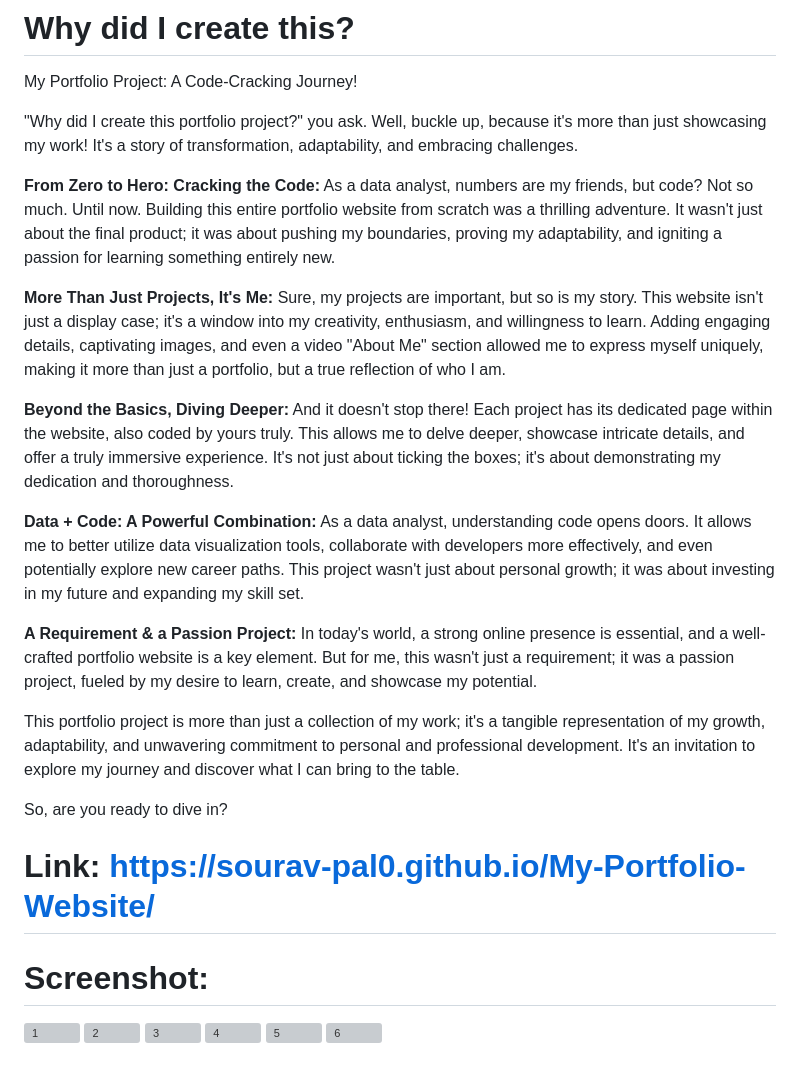
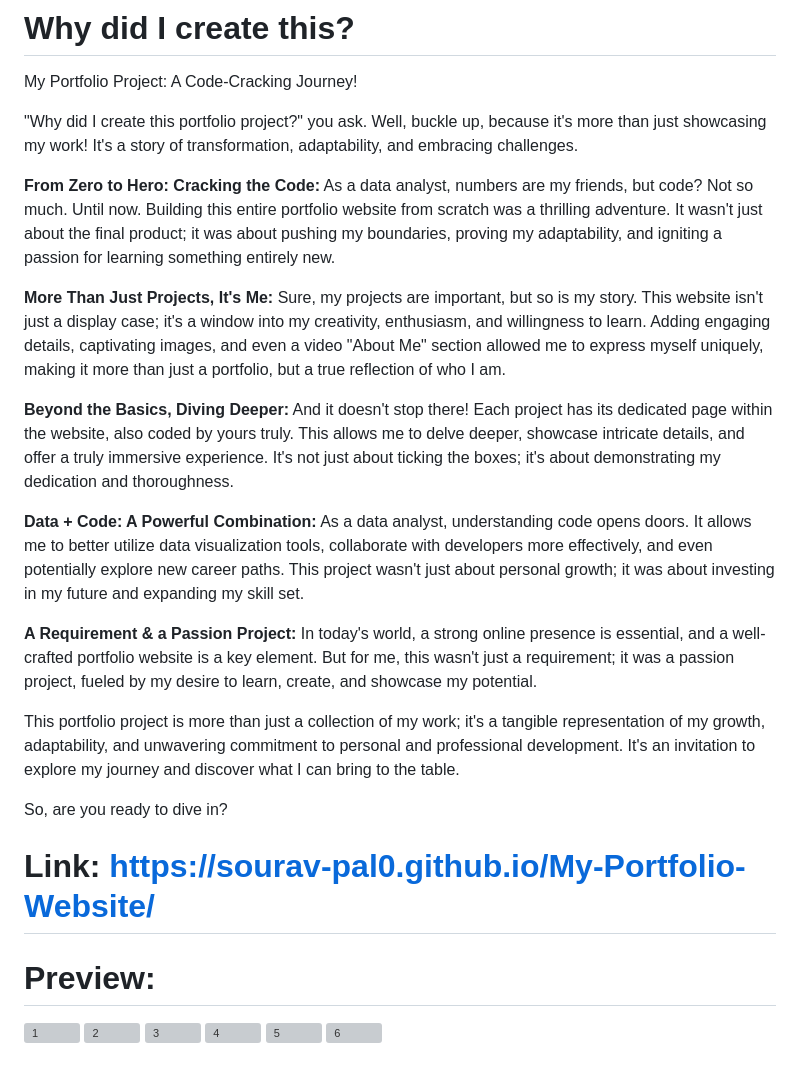
Before and after one commit to Sourav-Pal0/My-Portfolio-Website, a Markdown page: README.md, the part around the change. GitHub-like rendering; grey boxes are pictures that could not be loaded.

```diff
--- a/README.md
+++ b/README.md
@@ -34,20 +34,15 @@ My Portfolio Project: A Code-Cracking Journey!
 
 "Why did I create this portfolio project?" you ask. Well, buckle up, because it's more than just showcasing my work! It's a story of transformation, adaptability, and embracing challenges.
 
-**From Zero to Hero: Cracking the Code:**
-As a data analyst, numbers are my friends, but code? Not so much. Until now. Building this entire portfolio website from scratch was a thrilling adventure. It wasn't just about the final product; it was about pushing my boundaries, proving my adaptability, and igniting a passion for learning something entirely new.
+**From Zero to Hero: Cracking the Code:** As a data analyst, numbers are my friends, but code? Not so much. Until now. Building this entire portfolio website from scratch was a thrilling adventure. It wasn't just about the final product; it was about pushing my boundaries, proving my adaptability, and igniting a passion for learning something entirely new.
 
-**More Than Just Projects, It's Me:**
-Sure, my projects are important, but so is my story. This website isn't just a display case; it's a window into my creativity, enthusiasm, and willingness to learn. Adding engaging details, captivating images, and even a video "About Me" section allowed me to express myself uniquely, making it more than just a portfolio, but a true reflection of who I am.
+**More Than Just Projects, It's Me:** Sure, my projects are important, but so is my story. This website isn't just a display case; it's a window into my creativity, enthusiasm, and willingness to learn. Adding engaging details, captivating images, and even a video "About Me" section allowed me to express myself uniquely, making it more than just a portfolio, but a true reflection of who I am.
 
-**Beyond the Basics, Diving Deeper:**
-And it doesn't stop there! Each project has its dedicated page within the website, also coded by yours truly. This allows me to delve deeper, showcase intricate details, and offer a truly immersive experience. It's not just about ticking the boxes; it's about demonstrating my dedication and thoroughness.
+**Beyond the Basics, Diving Deeper:** And it doesn't stop there! Each project has its dedicated page within the website, also coded by yours truly. This allows me to delve deeper, showcase intricate details, and offer a truly immersive experience. It's not just about ticking the boxes; it's about demonstrating my dedication and thoroughness.
 
-**Data + Code: A Powerful Combination:**
-As a data analyst, understanding code opens doors. It allows me to better utilize data visualization tools, collaborate with developers more effectively, and even potentially explore new career paths. This project wasn't just about personal growth; it was about investing in my future and expanding my skill set.
+**Data + Code: A Powerful Combination:** As a data analyst, understanding code opens doors. It allows me to better utilize data visualization tools, collaborate with developers more effectively, and even potentially explore new career paths. This project wasn't just about personal growth; it was about investing in my future and expanding my skill set.
 
-**A Requirement & a Passion Project:**
-In today's world, a strong online presence is essential, and a well-crafted portfolio website is a key element. But for me, this wasn't just a requirement; it was a passion project, fueled by my desire to learn, create, and showcase my potential.
+**A Requirement & a Passion Project:** In today's world, a strong online presence is essential, and a well-crafted portfolio website is a key element. But for me, this wasn't just a requirement; it was a passion project, fueled by my desire to learn, create, and showcase my potential.
 
 This portfolio project is more than just a collection of my work; it's a tangible representation of my growth, adaptability, and unwavering commitment to personal and professional development. It's an invitation to explore my journey and discover what I can bring to the table.
 
@@ -55,7 +50,7 @@ So, are you ready to dive in?
 
 # Link: https://sourav-pal0.github.io/My-Portfolio-Website/
 
-# Screenshot:
+# Preview:
 ![1](https://github.com/Sourav-Pal0/My-Portfolio-Website/assets/156578280/64bb5ce6-b5f4-4868-9ee2-b8c087c25f86)
 ![2](https://github.com/Sourav-Pal0/My-Portfolio-Website/assets/156578280/c0ae7efc-37e1-40d0-8d89-7c4d5e1722b2)
 ![3](https://github.com/Sourav-Pal0/My-Portfolio-Website/assets/156578280/82ef4ab1-801c-45e4-9a94-c38e4507d995)
```
